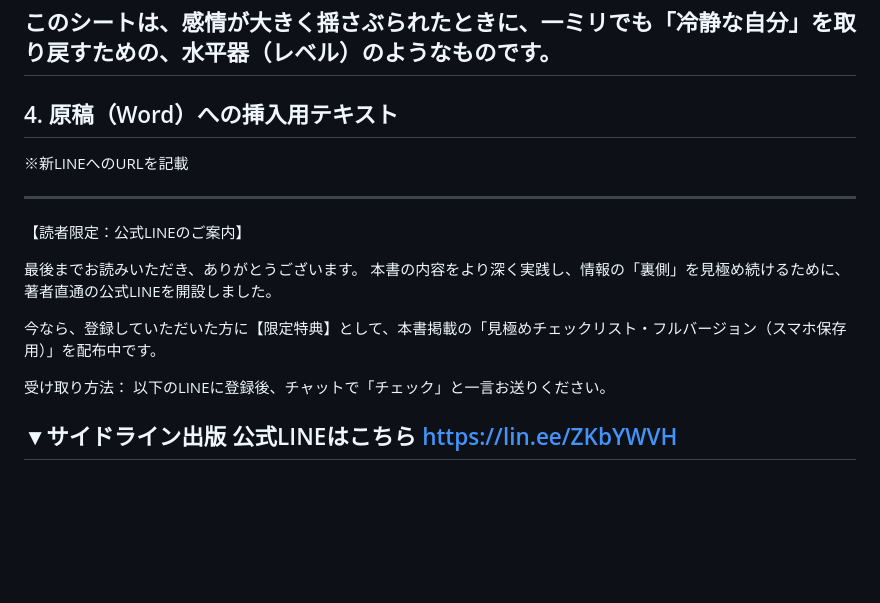
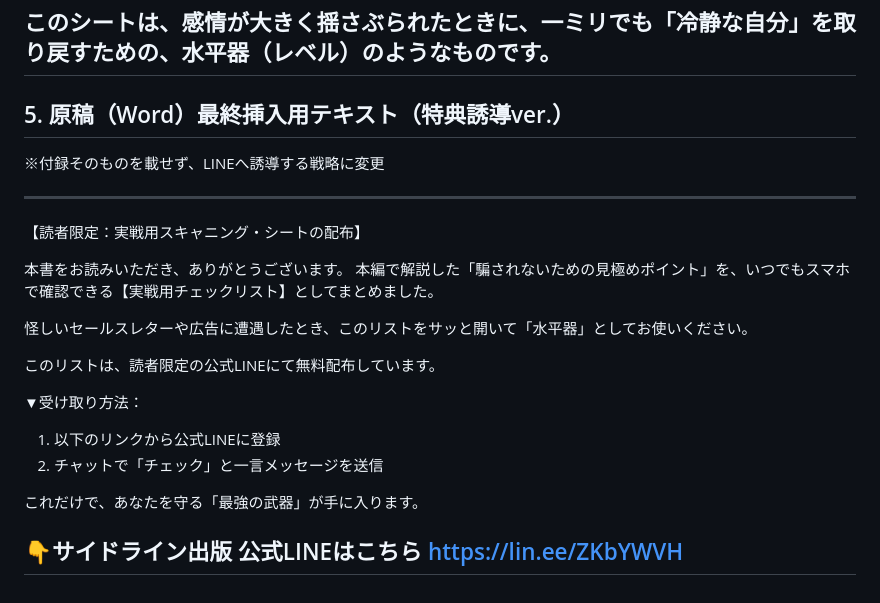
Before and after one commit to moto-sideline/-, a Markdown page: 003-Kindle-Project/02_続・騙されない為の最低限の事柄/LINE対応メモ.md, the part around the change. GitHub-like rendering; blank space fills up the shorter version.

Commit message:
feat: finalized lead magnet strategy for LINE induction

```diff
--- a/003-Kindle-Project/02_続・騙されない為の最低限の事柄/LINE対応メモ.md
+++ b/003-Kindle-Project/02_続・騙されない為の最低限の事柄/LINE対応メモ.md
@@ -57,20 +57,25 @@
 このシートは、感情が大きく揺さぶられたときに、一ミリでも「冷静な自分」を取り戻すための、水平器（レベル）のようなものです。
 ---
 
-## 4. 原稿（Word）への挿入用テキスト
-※新LINEへのURLを記載
+## 5. 原稿（Word）最終挿入用テキスト（特典誘導ver.）
+※付録そのものを載せず、LINEへ誘導する戦略に変更
 
 ---
-【読者限定：公式LINEのご案内】
+【読者限定：実戦用スキャニング・シートの配布】
 
-最後までお読みいただき、ありがとうございます。
-本書の内容をより深く実践し、情報の「裏側」を見極め続けるために、著者直通の公式LINEを開設しました。
+本書をお読みいただき、ありがとうございます。
+本編で解説した「騙されないための見極めポイント」を、いつでもスマホで確認できる【実戦用チェックリスト】としてまとめました。
 
-今なら、登録していただいた方に【限定特典】として、本書掲載の「見極めチェックリスト・フルバージョン（スマホ保存用）」を配布中です。
+怪しいセールスレターや広告に遭遇したとき、このリストをサッと開いて「水平器」としてお使いください。
 
-受け取り方法：
-以下のLINEに登録後、チャットで「チェック」と一言お送りください。
+このリストは、読者限定の公式LINEにて無料配布しています。
 
-▼サイドライン出版 公式LINEはこちら
+▼受け取り方法：
+1. 以下のリンクから公式LINEに登録
+2. チャットで「チェック」と一言メッセージを送信
+
+これだけで、あなたを守る「最強の武器」が手に入ります。
+
+👇サイドライン出版 公式LINEはこちら
 https://lin.ee/ZKbYWVH
 ---
```
Also changed, not shown: 003-Kindle-Project/現在のステータス.md (+3 -2 lines).
